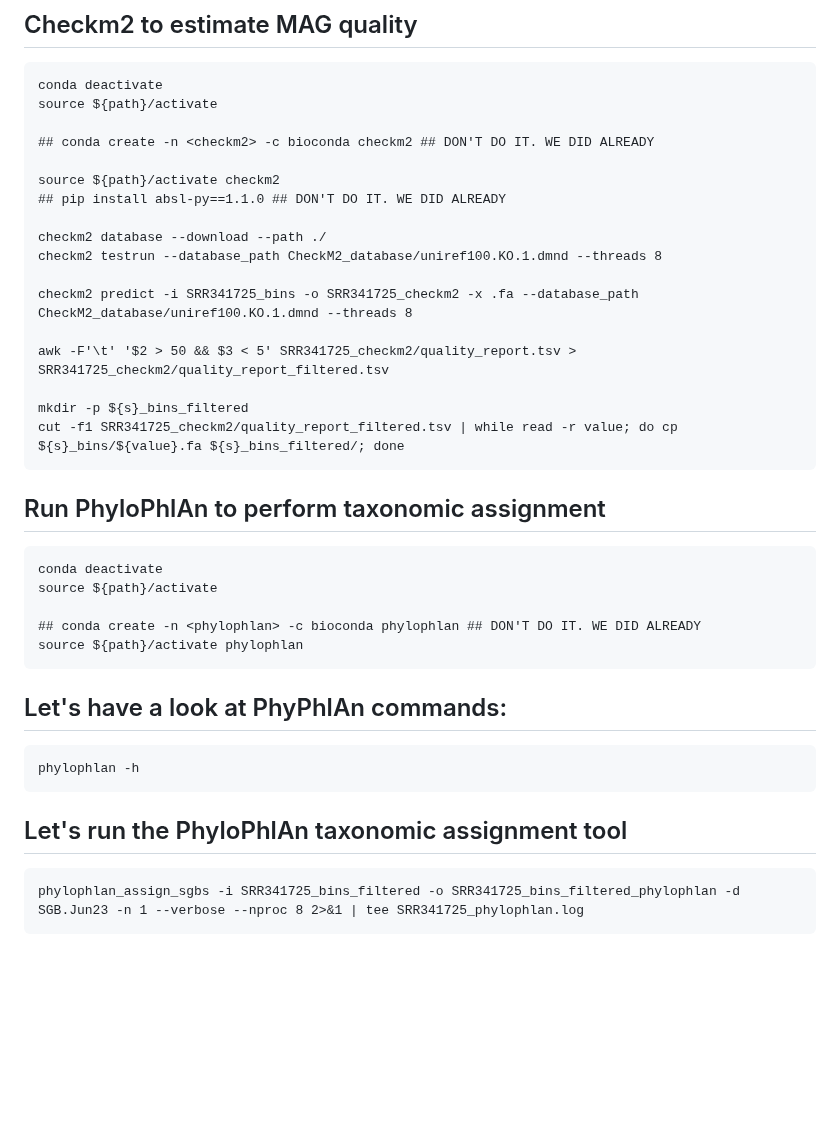
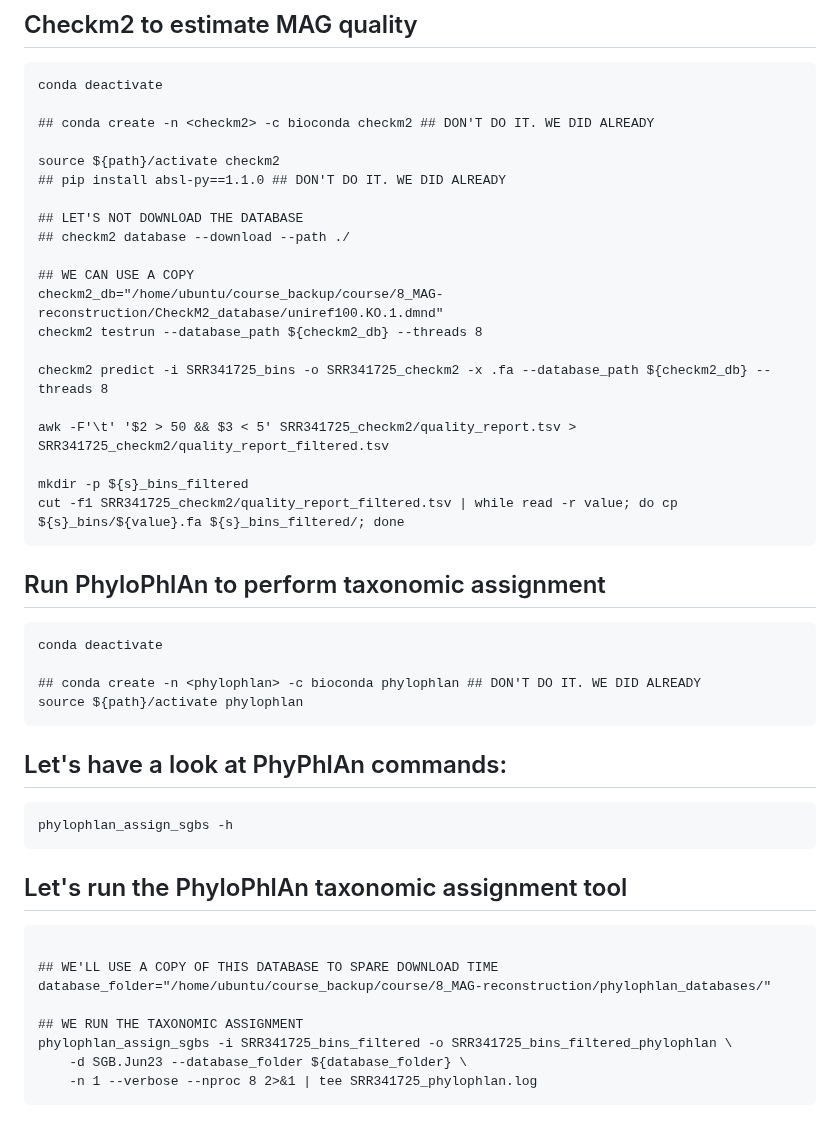
Before and after one commit to paolinomanghi/physalia_MGX_tutorials, a Markdown page: README.md, the part around the change. GitHub-like rendering; blank space fills up the shorter version.

````diff
--- a/README.md
+++ b/README.md
@@ -610,17 +610,20 @@ metabat2 -i contigs_filtered.fasta -a ${s}_depth.txt -o ${s}_bins/bin -m 1500 --
 ## Checkm2 to estimate MAG quality
 ```
 conda deactivate
-source ${path}/activate
 
 ## conda create -n <checkm2> -c bioconda checkm2 ## DON'T DO IT. WE DID ALREADY
 
 source ${path}/activate checkm2
 ## pip install absl-py==1.1.0 ## DON'T DO IT. WE DID ALREADY
 
-checkm2 database --download --path ./
-checkm2 testrun --database_path CheckM2_database/uniref100.KO.1.dmnd --threads 8
+## LET'S NOT DOWNLOAD THE DATABASE
+## checkm2 database --download --path ./
 
-checkm2 predict -i SRR341725_bins -o SRR341725_checkm2 -x .fa --database_path CheckM2_database/uniref100.KO.1.dmnd --threads 8
+## WE CAN USE A COPY
+checkm2_db="/home/ubuntu/course_backup/course/8_MAG-reconstruction/CheckM2_database/uniref100.KO.1.dmnd"
+checkm2 testrun --database_path ${checkm2_db} --threads 8
+
+checkm2 predict -i SRR341725_bins -o SRR341725_checkm2 -x .fa --database_path ${checkm2_db} --threads 8
 
 awk -F'\t' '$2 > 50 && $3 < 5' SRR341725_checkm2/quality_report.tsv > SRR341725_checkm2/quality_report_filtered.tsv
 
@@ -631,7 +634,6 @@ cut -f1 SRR341725_checkm2/quality_report_filtered.tsv | while read -r value; do
 ## Run PhyloPhlAn to perform taxonomic assignment
 ```
 conda deactivate
-source ${path}/activate
 
 ## conda create -n <phylophlan> -c bioconda phylophlan ## DON'T DO IT. WE DID ALREADY
 source ${path}/activate phylophlan
@@ -639,10 +641,17 @@ source ${path}/activate phylophlan
 
 ## Let's have a look at PhyPhlAn commands:
 ```
-phylophlan -h
+phylophlan_assign_sgbs -h
 ```
 
 ## Let's run the PhyloPhlAn taxonomic assignment tool
 ```
-phylophlan_assign_sgbs -i SRR341725_bins_filtered -o SRR341725_bins_filtered_phylophlan -d SGB.Jun23 -n 1 --verbose --nproc 8 2>&1 | tee SRR341725_phylophlan.log
+
+## WE'LL USE A COPY OF THIS DATABASE TO SPARE DOWNLOAD TIME
+database_folder="/home/ubuntu/course_backup/course/8_MAG-reconstruction/phylophlan_databases/"
+
+## WE RUN THE TAXONOMIC ASSIGNMENT
+phylophlan_assign_sgbs -i SRR341725_bins_filtered -o SRR341725_bins_filtered_phylophlan \
+    -d SGB.Jun23 --database_folder ${database_folder} \
+    -n 1 --verbose --nproc 8 2>&1 | tee SRR341725_phylophlan.log
 ```
````
